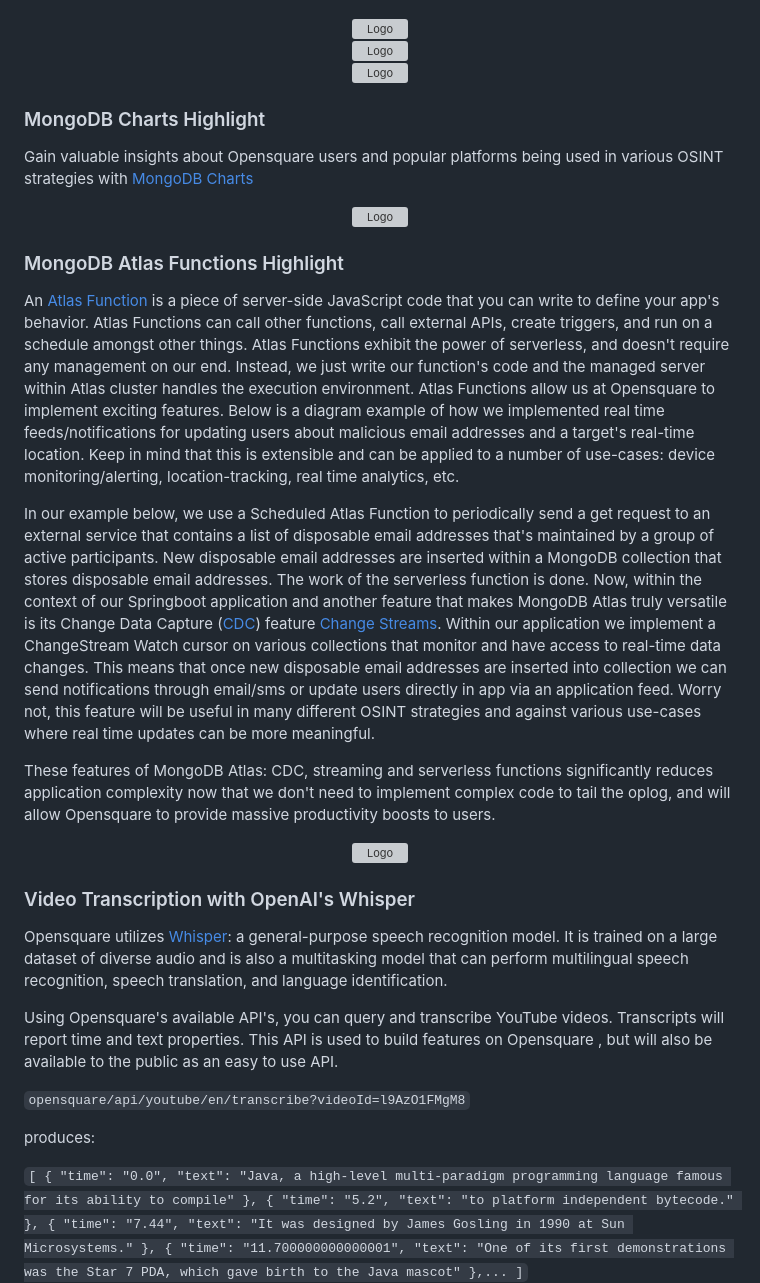
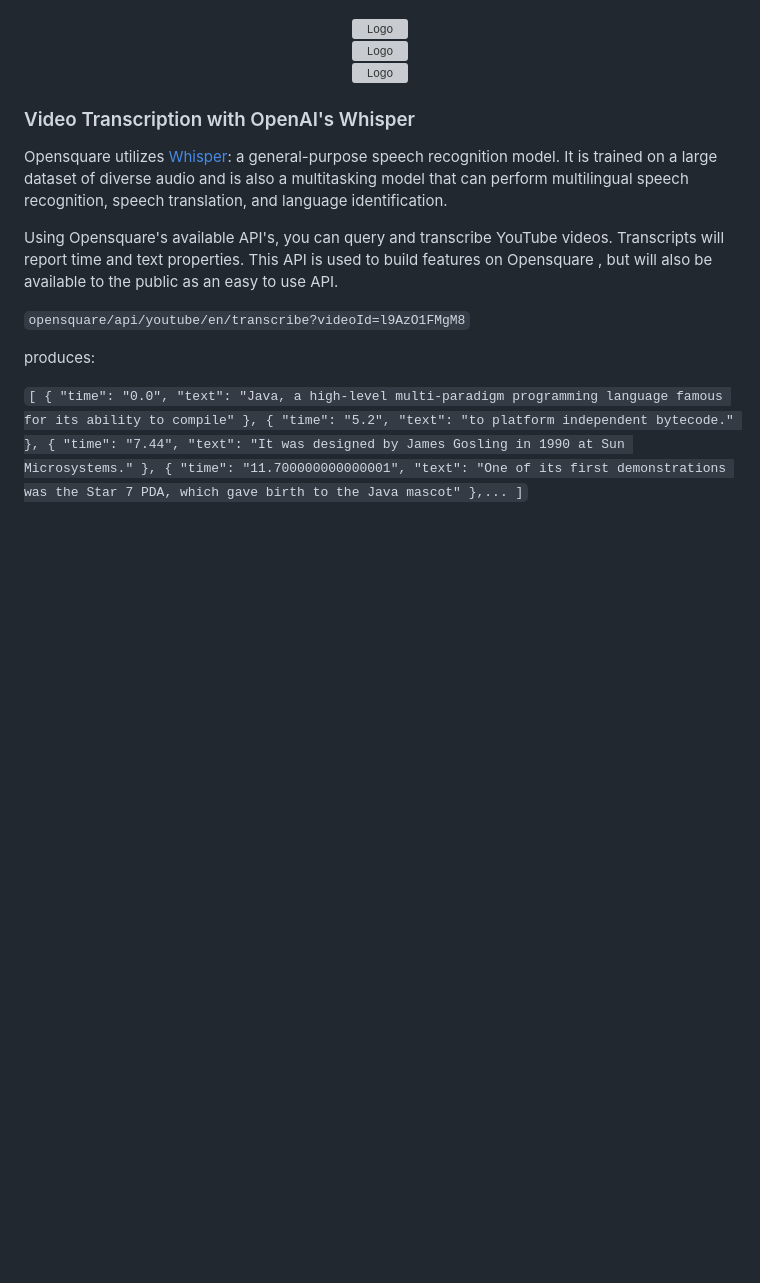
Before and after one commit to walimorris/opensquare, a Markdown page: README.md, the part around the change. Drawn GitHub-style; blank space fills up the shorter version; grey boxes are pictures that could not be loaded.

```diff
--- a/README.md
+++ b/README.md
@@ -122,42 +122,6 @@ dashboard workspaces and use output from one tool as input for another.
 <div align="center">
   <a href="https://github.com/walimorris/opensquare">
     <img src="backend/src/main/resources/images/backlink-snapshot.png" alt="Logo" width="650" height="450">
-  </a>
-</div>
-
-### MongoDB Charts Highlight
-Gain valuable insights about Opensquare users and popular platforms being used in various OSINT strategies with [MongoDB Charts](https://www.mongodb.com/products/charts)
-
-<div align="center">
-  <a href="https://github.com/walimorris/opensquare">
-    <img src="backend/src/main/resources/images/mongodb-charts.png" alt="Logo" width="500" height="300">
-  </a>
-</div>
-
-### MongoDB Atlas Functions Highlight
-An [Atlas Function](https://www.mongodb.com/docs/atlas/app-services/functions/) is a piece of server-side JavaScript code that you can write to define your app's behavior.
-Atlas Functions can call other functions, call external APIs, create triggers, and run on a schedule amongst other things.
-Atlas Functions exhibit the power of serverless, and doesn't require any management on our end. Instead, we just write our function's code
-and the managed server within Atlas cluster handles the execution environment. Atlas Functions allow us at Opensquare
-to implement exciting features. Below is a diagram example of how we implemented real time feeds/notifications for updating users about
-malicious email addresses and a target's real-time location. Keep in mind that this is extensible and can be applied to a number of use-cases:
-device monitoring/alerting, location-tracking, real time analytics, etc.
-
-In our example below, we use a Scheduled Atlas Function to periodically send a get request to an external service that contains a list of disposable email
-addresses that's maintained by a group of active participants. New disposable email addresses are inserted within a MongoDB collection
-that stores disposable email addresses. The work of the serverless function is done. Now, within the context of our Springboot application and another
-feature that makes MongoDB Atlas truly versatile is its Change Data Capture ([CDC](https://en.wikipedia.org/wiki/Change_data_capture)) feature [Change Streams](https://www.mongodb.com/docs/manual/changeStreams/). Within our application
-we implement a ChangeStream Watch cursor on various collections that monitor and have access to real-time data changes. This means that
-once new disposable email addresses are inserted into collection we can send notifications through email/sms or update users directly in app via an application feed.
-Worry not, this feature will be useful in many different OSINT strategies and against various use-cases where real time updates can be more meaningful.
-
-These features of MongoDB Atlas: CDC, streaming and serverless functions significantly reduces application complexity now that we don't need to implement complex code to tail the oplog,
-and will allow Opensquare to provide massive productivity boosts to users.
-
-
-<div align="center">
-  <a href="https://github.com/walimorris/opensquare">
-    <img src="backend/src/main/resources/images/disposable-email-atlas-function.png" alt="Logo" width="650" height="450">
   </a>
 </div>
 
```
